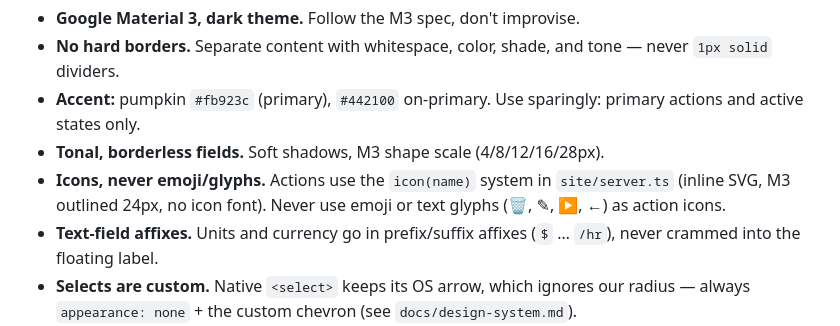
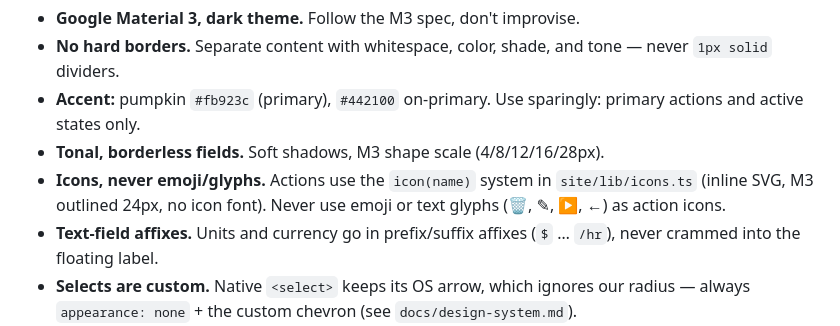
Before and after one commit to Klectr/zimer, a Markdown page: AGENTS.md, the part around the change. Rendered like a GitHub page.

Commit message:
#869: WIP — AGENTS.md icon path

```diff
--- a/AGENTS.md
+++ b/AGENTS.md
@@ -33,7 +33,7 @@ This is the most violated thing by new agents, so it's up front, not linked:
   primary actions and active states only.
 - **Tonal, borderless fields.** Soft shadows, M3 shape scale (4/8/12/16/28px).
 - **Icons, never emoji/glyphs.** Actions use the `icon(name)` system in
-  `site/server.ts` (inline SVG, M3 outlined 24px, no icon font). Never use
+  `site/lib/icons.ts` (inline SVG, M3 outlined 24px, no icon font). Never use
   emoji or text glyphs (🗑️, ✎, ▶, ←) as action icons.
 - **Text-field affixes.** Units and currency go in prefix/suffix affixes
   (`$` … `/hr`), never crammed into the floating label.
```
